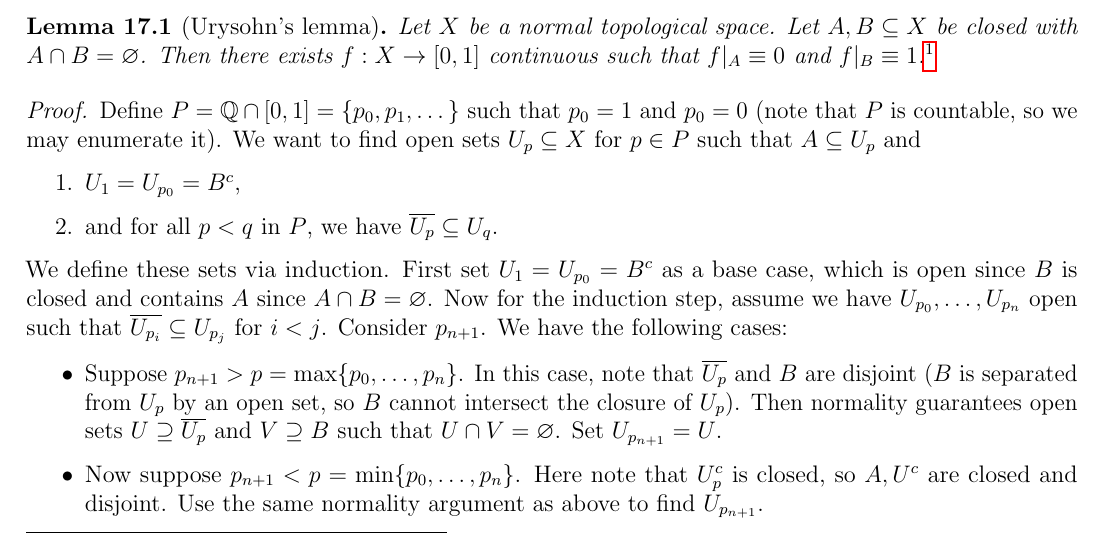
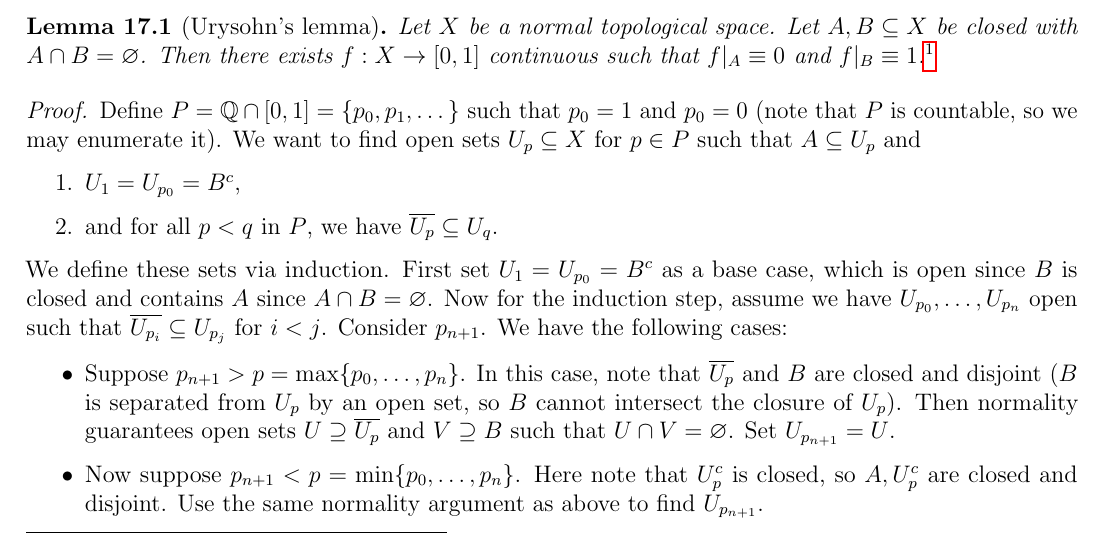
Before and after one commit to TheToasterMonster/gt-math4431-notes, a LaTeX book (master.tex, which reads lectures/lecture17.tex): part of page 46 of 47, cut so that both start at the same text. Compiled offline with pdfLaTeX.

Commit message:
fixed some wording in lecture 17

```diff
--- a/lectures/lecture17.tex
+++ b/lectures/lecture17.tex
@@ -167,7 +167,7 @@ The following is a corollary:
   \begin{itemize}
     \item Suppose $p_{n + 1} > p = \max\{p_0, \dots, p_n\}$.
       In this case, note that
-      $\overline{U_p}$ and $B$ are disjoint
+      $\overline{U_p}$ and $B$ are closed and disjoint
       ($B$ is separated from $U_p$ by an open set,
       so $B$ cannot intersect the closure of $U_p$).
       Then normality guarantees open sets
@@ -176,7 +176,7 @@ The following is a corollary:
       Set $U_{p_{n + 1}} = U$.
     \item Now suppose $p_{n + 1} < p = \min\{p_0, \dots, p_n\}$.
       Here note that $U_p^c$ is closed, so
-      $A, U^c$ are closed and disjoint. Use the
+      $A, U_p^c$ are closed and disjoint. Use the
       same normality argument as above to find
       $U_{p_{n + 1}}$.
     \item Otherwise $p_i < p_{n + 1} < p_j$
```
Also changed, not shown: master.pdf.
